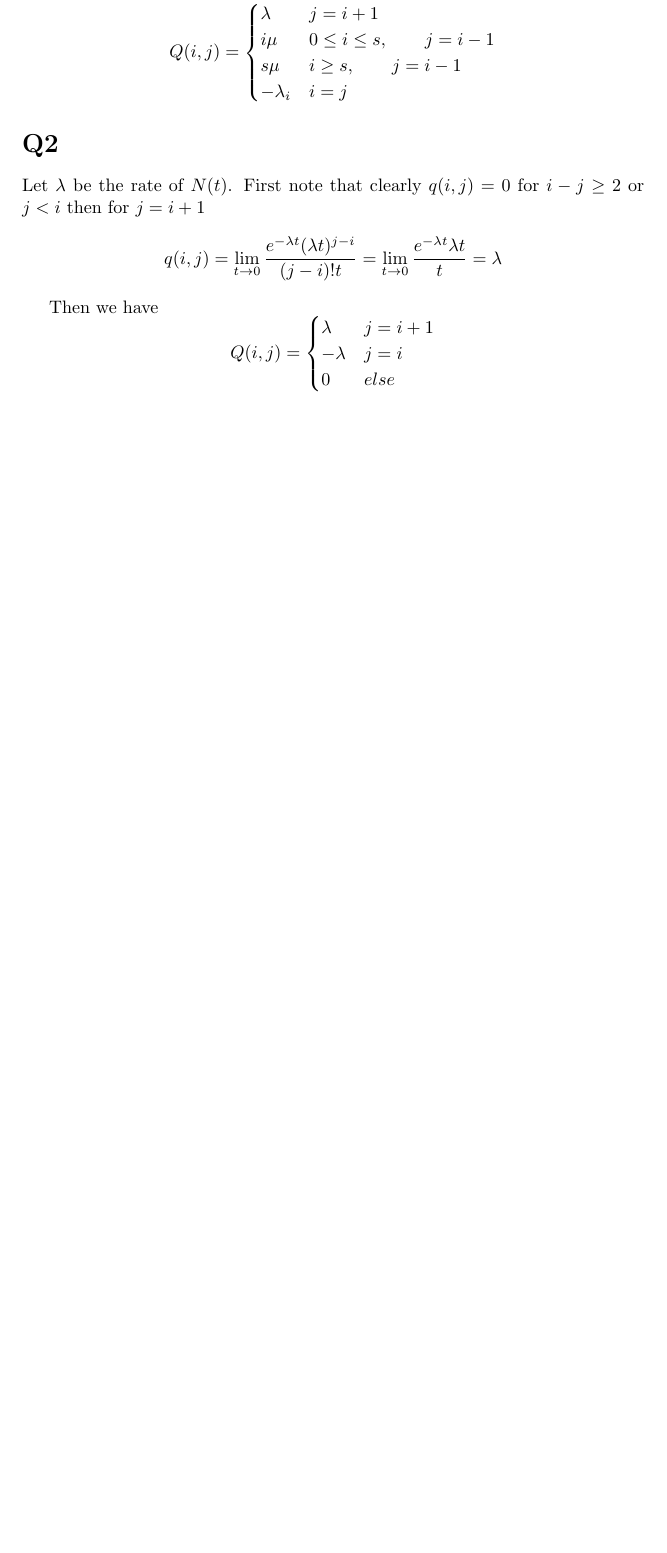
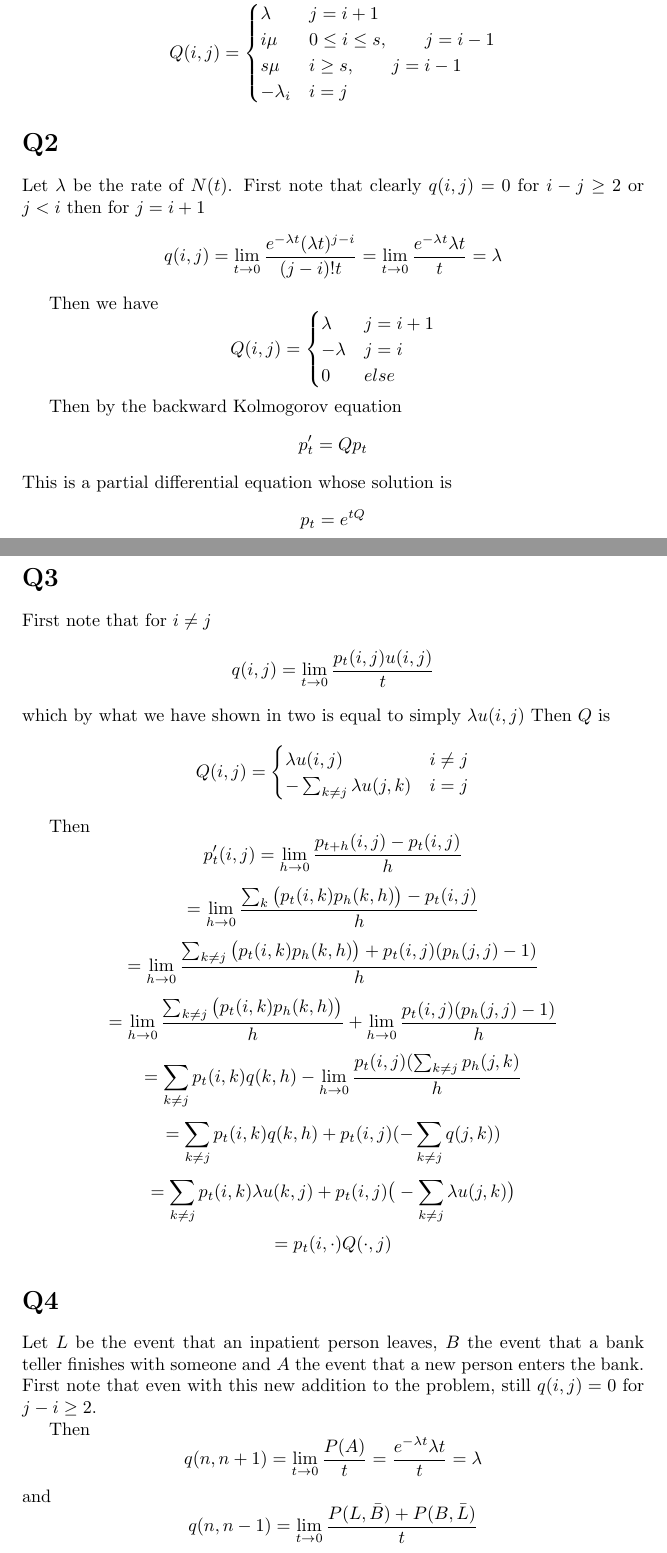
Before and after one commit to mhorowitzgelb/HWSpring2017, a LaTeX problem sheet (Math632/hw12/hw12.tex): part of the page before the commit and two parts of pages 1 and 2 of 3 after it, the two joined at a grey line, cut so that both start at the same text, the shorter picture padded with empty space. Compiled offline with pdfLaTeX.

Commit message:
Finished hw 12 for stoch

```diff
--- a/Math632/hw12/hw12.tex
+++ b/Math632/hw12/hw12.tex
@@ -45,3 +45,64 @@ Q(i,j) = \begin{cases}
 \end{cases}
 $$
 
+Then by the backward Kolmogorov equation
+$$
+p'_t = Qp_t
+$$
+This is a partial differential equation whose solution is
+$$
+p_t = e^{tQ}
+$$
+
+\section*{Q3}
+
+First note that for $i \neq j$
+$$
+q(i,j) = \lim_{t \to 0} \frac{p_t(i,j) u(i,j)}{t}
+$$
+which by what we have shown in two is equal to simply $\lambda u(i,j)$
+Then $Q$ is
+$$
+Q(i,j) = \begin{cases}
+\lambda u(i,j) & i \neq j \\
+-\sum_{k \neq j} \lambda u(j,k) & i = j
+\end{cases}
+$$
+
+Then
+$$
+p'_t(i,j) =  \lim_{h \to 0} \frac{p_{t+h}(i,j) - p_t(i,j)}{h}
+$$
+$$
+= \lim_{h \to 0} \frac{\sum_{k} \big(p_t(i,k) p_h(k,h)\big) - p_t(i,j)}{h}
+$$
+$$
+= \lim_{h \to 0} \frac{\sum_{k\neq j} \big(p_t(i,k) p_h(k,h)\big) + p_t(i,j)(p_h(j,j)-1)}{h}
+$$
+$$
+= \lim_{h \to 0} \frac{\sum_{k\neq j} \big(p_t(i,k) p_h(k,h)\big)}{h} + \lim_{h \to 0} \frac{p_t(i,j)(p_h(j,j)-1)}{h}
+$$
+$$
+= \sum_{k\neq j} p_t(i,k) q(k,h) - \lim_{h \to 0} \frac{p_t(i,j)(\sum_{k\neq j} p_h(j,k)}{h}
+$$
+$$
+= \sum_{k\neq j} p_t(i,k) q(k,h)  + p_t(i,j)(-\sum_{k\neq j} q(j,k))
+$$
+$$
+= \sum_{k\neq j} p_t(i,k) \lambda u(k,j)  + p_t(i,j)\big(-\sum_{k\neq j} \lambda u(j,k)\big)
+$$
+$$
+= p_t(i,\cdot) Q(\cdot,j)
+$$
+
+\section*{Q4}
+Let $L$ be the event that an inpatient person leaves, $B$ the event that a bank teller finishes with someone and $A$ the event that a new person enters the bank.
+First note that even with this new addition to the problem, still $q(i,j) = 0$ for $j - i \geq 2$.
+
+Then
+$$
+q(n, n+1) = \lim_{t \to 0} \frac{P(A)}{t} = \frac{e^{-\lambda t}\lambda t}{t}  =\lambda
+$$
+and
+$$
+q(n, n-1) = \lim_{t \to 0} \frac{P(L, \bar{B}) + P(B, \bar{L})}{t}
```
Also changed, not shown: Math632/hw12/hw12.pdf, Math632/hw12/hw12.tex (31 more changed lines), 3 other files.
